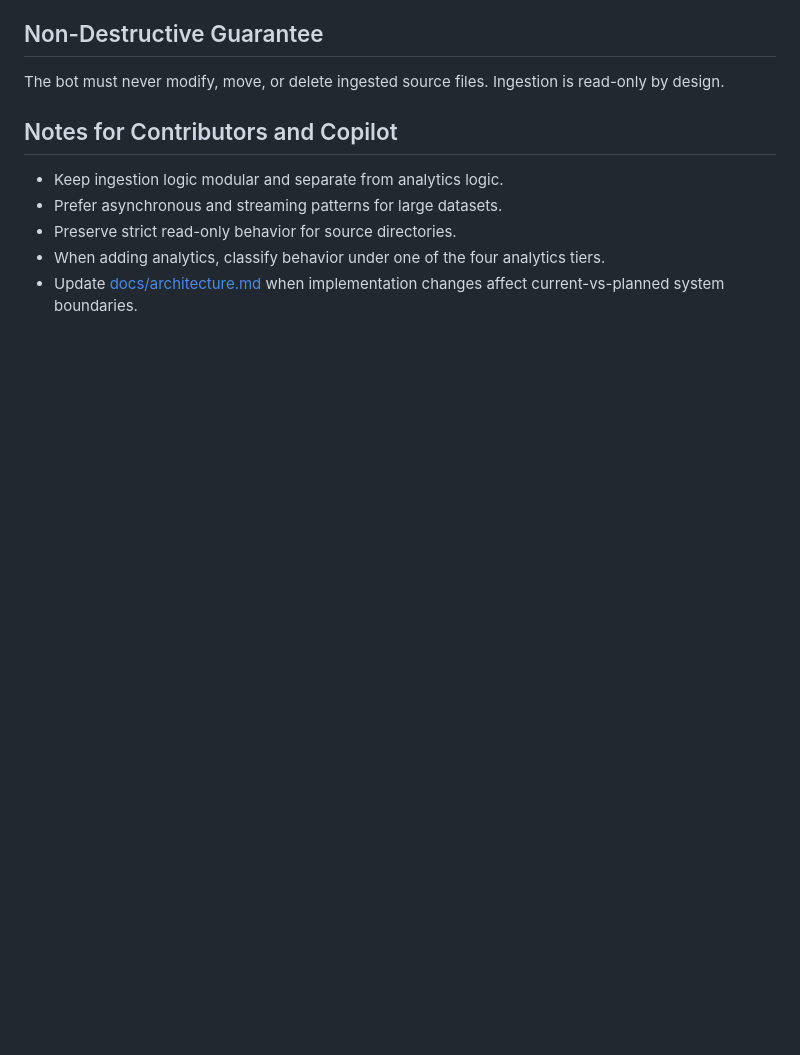
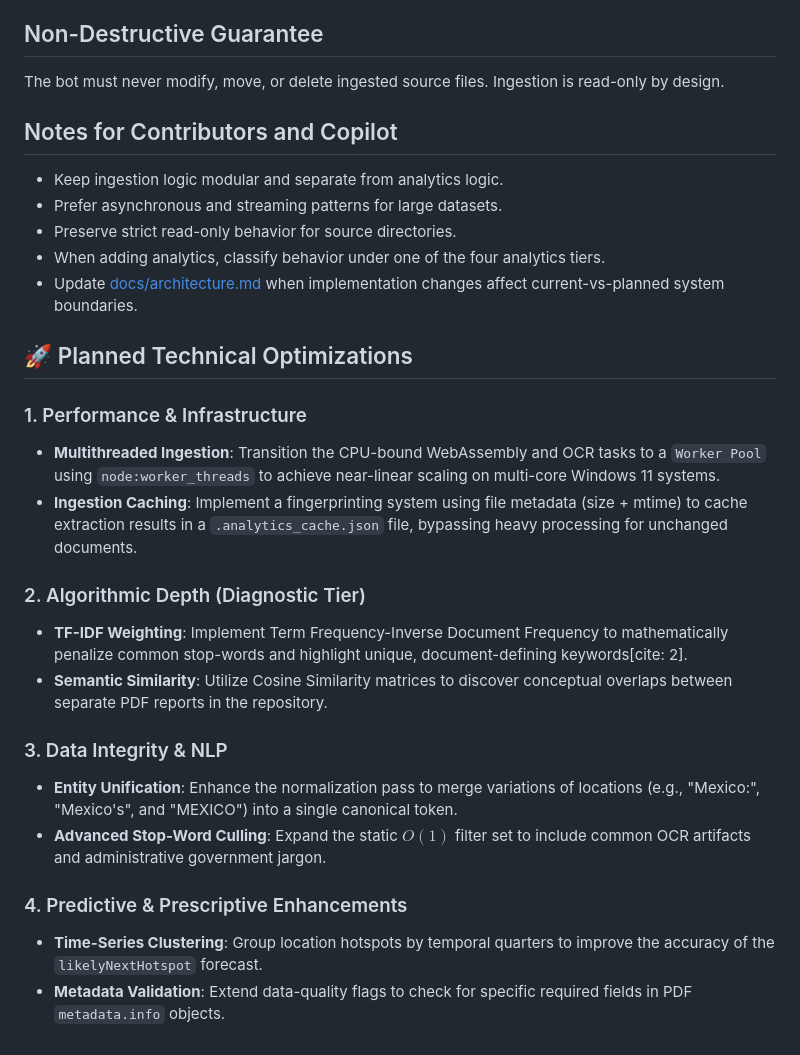
Before and after one commit to aj1126/UAP_AnalyticsBot, a Markdown page: README.md, the part around the change. GitHub-like rendering; blank space fills up the shorter version.

Commit message:
docs: expand roadmap with multithreading and TF-IDF goals
- Added architectural plans for worker threads and ingestion caching.
- Outlined algorithmic improvements for the Diagnostic tier including TF-IDF and entity unification.
- Targeted specific OCR noise and location fragmentation issues identified in recent test runs.

```diff
--- a/README.md
+++ b/README.md
@@ -123,3 +123,21 @@ The bot must never modify, move, or delete ingested source files. Ingestion is r
 - Preserve strict read-only behavior for source directories.
 - When adding analytics, classify behavior under one of the four analytics tiers.
 - Update [docs/architecture.md](docs/architecture.md) when implementation changes affect current-vs-planned system boundaries.
+
+## 🚀 Planned Technical Optimizations
+
+### 1. Performance & Infrastructure
+*   **Multithreaded Ingestion**: Transition the CPU-bound WebAssembly and OCR tasks to a `Worker Pool` using `node:worker_threads` to achieve near-linear scaling on multi-core Windows 11 systems.
+*   **Ingestion Caching**: Implement a fingerprinting system using file metadata (size + mtime) to cache extraction results in a `.analytics_cache.json` file, bypassing heavy processing for unchanged documents.
+
+### 2. Algorithmic Depth (Diagnostic Tier)
+*   **TF-IDF Weighting**: Implement Term Frequency-Inverse Document Frequency to mathematically penalize common stop-words and highlight unique, document-defining keywords[cite: 2].
+*   **Semantic Similarity**: Utilize Cosine Similarity matrices to discover conceptual overlaps between separate PDF reports in the repository.
+
+### 3. Data Integrity & NLP
+*   **Entity Unification**: Enhance the normalization pass to merge variations of locations (e.g., "Mexico:", "Mexico's", and "MEXICO") into a single canonical token.
+*   **Advanced Stop-Word Culling**: Expand the static $O(1)$ filter set to include common OCR artifacts and administrative government jargon.
+
+### 4. Predictive & Prescriptive Enhancements
+*   **Time-Series Clustering**: Group location hotspots by temporal quarters to improve the accuracy of the `likelyNextHotspot` forecast.
+*   **Metadata Validation**: Extend data-quality flags to check for specific required fields in PDF `metadata.info` objects.
```
